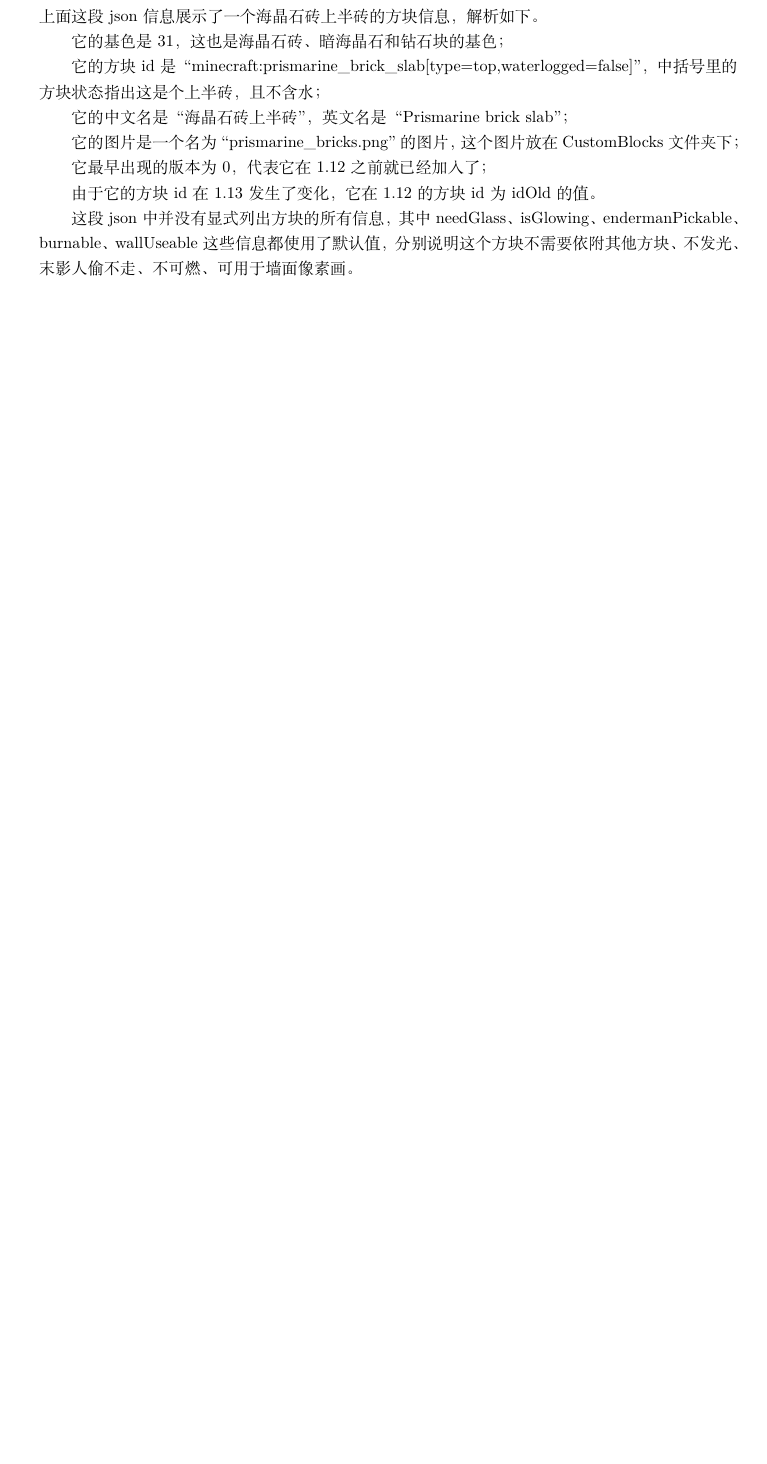
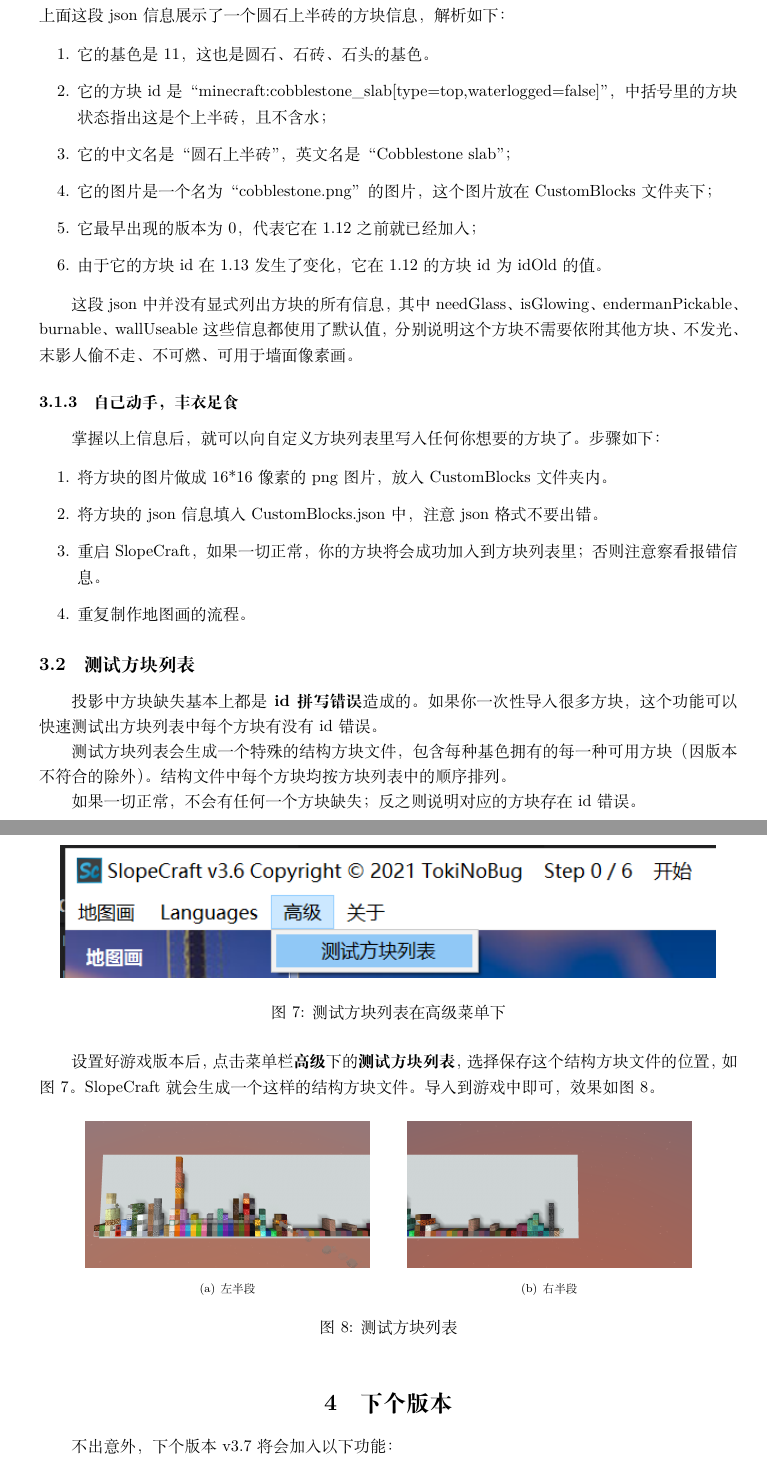
Before and after one commit to SlopeCraft/SlopeCraftTutorial, a LaTeX document (v3.6Tutorial/zh_CN/v3.6教程.tex): part of page 9 of 9 before the commit and two parts of pages 10 and 11 of 11 after it, the two joined at a grey line, cut so that both start at the same text, the shorter picture padded with empty space. Compiled offline with XeLaTeX; a missing font is replaced by an installed copy or a similar font.

Commit message:
写教程

```diff
--- a/v3.6Tutorial/zh_CN/v3.6教程.tex
+++ b/v3.6Tutorial/zh_CN/v3.6教程.tex
@@ -319,21 +356,70 @@
 }
     \end{lstlisting}
-    上面这段json信息展示了一个海晶石砖上半砖的方块信息，解析如下。
+    上面这段json信息展示了一个圆石上半砖的方块信息，解析如下：
 
+    \begin{enumerate}
+        \item 它的基色是11，这也是圆石、石砖、石头的基色。
 
-    它的基色是31，这也是海晶石砖、暗海晶石和钻石块的基色；
+        \item 它的方块id是“minecraft:cobblestone\_slab[type=top,waterlogged=false]”，中括号里的方块状态指出这是个上半砖，且不含水；
 
-    它的方块id是“minecraft:prismarine\_brick\_slab[type=top,waterlogged=false]”，中括号里的方块状态指出这是个上半砖，且不含水；
+        \item 它的中文名是“圆石上半砖”，英文名是“Cobblestone slab”；
 
-    它的中文名是“海晶石砖上半砖”，英文名是“Prismarine brick slab”；
+        \item 它的图片是一个名为“cobblestone.png”的图片，这个图片放在CustomBlocks文件夹下；
 
-    它的图片是一个名为“prismarine\_bricks.png”的图片，这个图片放在CustomBlocks文件夹下；
+        \item 它最早出现的版本为0，代表它在1.12之前就已经加入；
 
-    它最早出现的版本为0，代表它在1.12之前就已经加入了；
+        \item 由于它的方块id在1.13发生了变化，它在1.12的方块id为idOld的值。
 
-    由于它的方块id在1.13发生了变化，它在1.12的方块id为idOld的值。
-
+\end{enumerate}
 
     这段json中并没有显式列出方块的所有信息，其中needGlass、isGlowing、endermanPickable、burnable、wallUseable这些信息都使用了默认值，分别说明这个方块不需要依附其他方块、不发光、末影人偷不走、不可燃、可用于墙面像素画。
 
+    \subsubsection{自己动手，丰衣足食}
+    掌握以上信息后，就可以向自定义方块列表里写入任何你想要的方块了。步骤如下：
 
+    \begin{enumerate}
+        \item 将方块的图片做成16*16像素的png图片，放入CustomBlocks文件夹内。
+        \item 将方块的json信息填入CustomBlocks.json中，注意json格式不要出错。
+        \item 重启SlopeCraft，如果一切正常，你的方块将会成功加入到方块列表里；否则注意察看报错信息。
+        \item 重复制作地图画的流程。
+    \end{enumerate}
+
+    \subsection{测试方块列表}
+    投影中方块缺失基本上都是\textbf{id拼写错误}造成的。如果你一次性导入很多方块，这个功能可以快速测试出方块列表中每个方块有没有id错误。
+
+    测试方块列表会生成一个特殊的结构方块文件，包含每种基色拥有的每一种可用方块（因版本不符合的除外）。结构文件中每个方块均按方块列表中的顺序排列。
+
+    如果一切正常，不会有任何一个方块缺失；反之则说明对应的方块存在id错误。
+
+    \begin{figure}[htbp]
+        \centering
+        \includegraphics[width=15cm]{Img9_TestBlockList.png}
+        \caption{测试方块列表在高级菜单下}
+        \label{locOfTestBlockList}
+    \end{figure}
+
+    设置好游戏版本后，点击菜单栏\textbf{高级}下的\textbf{测试方块列表}，选择保存这个结构方块文件的位置，如图\ref*{locOfTestBlockList}。SlopeCraft就会生成一个这样的结构方块文件。导入到游戏中即可，效果如图\ref*{testBlockListNBT}。
+
+    \begin{figure}[htbp]
+        \centering
+        \subfigure[左半段]{
+            \begin{minipage}[t]{7cm}
+                \centering
+                \includegraphics[width=6.5cm]{Img10_TestBlockList_Left.png}
+            \end{minipage}
+        }
+        \subfigure[右半段]{
+            \begin{minipage}[t]{7cm}
+                \centering
+                \includegraphics[width=6.5cm]{Img11_TestBlockList_Right.png}
+            \end{minipage}
+        }
+        \caption{测试方块列表}
+        \label{testBlockListNBT}
+    \end{figure}
+
+%\pagebreak
+\section{下个版本}
+    不出意外，下个版本v3.7将会加入以下功能：
+    \begin{enumerate}
+        \item 跟进Minecraft1.18
```
Also changed, not shown: v3.6Tutorial/zh_CN/Images/Img10_TestBlockList_Left.png (added), v3.6Tutorial/zh_CN/Images/Img11_TestBlockList_Right.png (added), v3.6Tutorial/zh_CN/Images/Img1_TPS.png, v3.6Tutorial/zh_CN/Images/Img2_Export3D.png, v3.6Tutorial/zh_CN/Images/Img7_SelectFormat.png (added), v3.6Tutorial/zh_CN/Images/Img8_MapItem.png (added), v3.6Tutorial/zh_CN/Images/Img9_TestBlockList.png (added), v3.6Tutorial/zh_CN/v3.6教程.tex (89 more changed lines).
